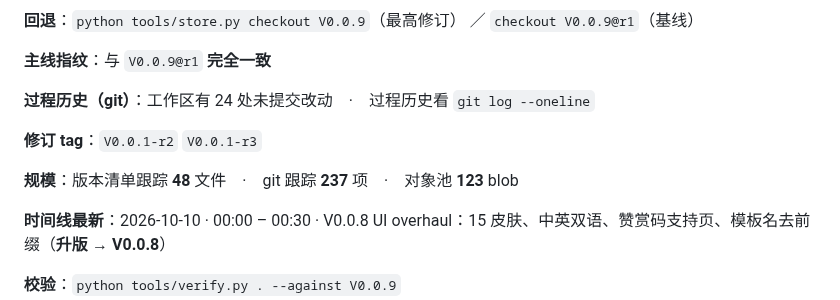
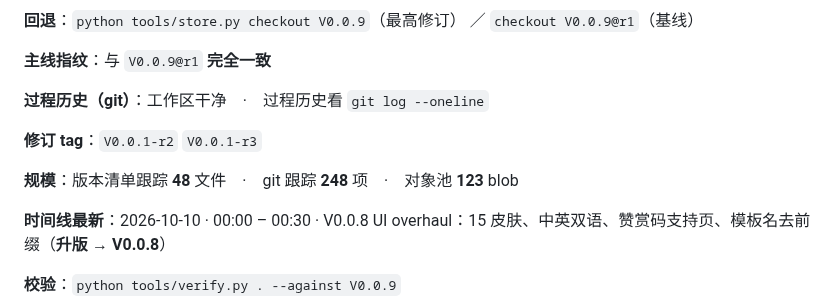
Before and after one commit to i51020/QingMan, a Markdown page: docs/接续说明.md, the part around the change. Drawn GitHub-style.

Commit message:
docs(handoff): refresh live section after V0.0.9 tag

```diff
--- a/docs/接续说明.md
+++ b/docs/接续说明.md
@@ -55,11 +55,11 @@
 
 **主线指纹**：与 `V0.0.9@r1` **完全一致**
 
-**过程历史（git）**：工作区有 24 处未提交改动　·　过程历史看 `git log --oneline`
+**过程历史（git）**：工作区干净　·　过程历史看 `git log --oneline`
 
 **修订 tag**：`V0.0.1-r2` `V0.0.1-r3`
 
-**规模**：版本清单跟踪 **48** 文件　·　git 跟踪 **237** 项　·　对象池 **123** blob
+**规模**：版本清单跟踪 **48** 文件　·　git 跟踪 **248** 项　·　对象池 **123** blob
 
 **时间线最新**：2026-10-10 · 00:00 – 00:30 · V0.0.8 UI overhaul：15 皮肤、中英双语、赞赏码支持页、模板名去前缀（**升版 → V0.0.8**）
 
```
